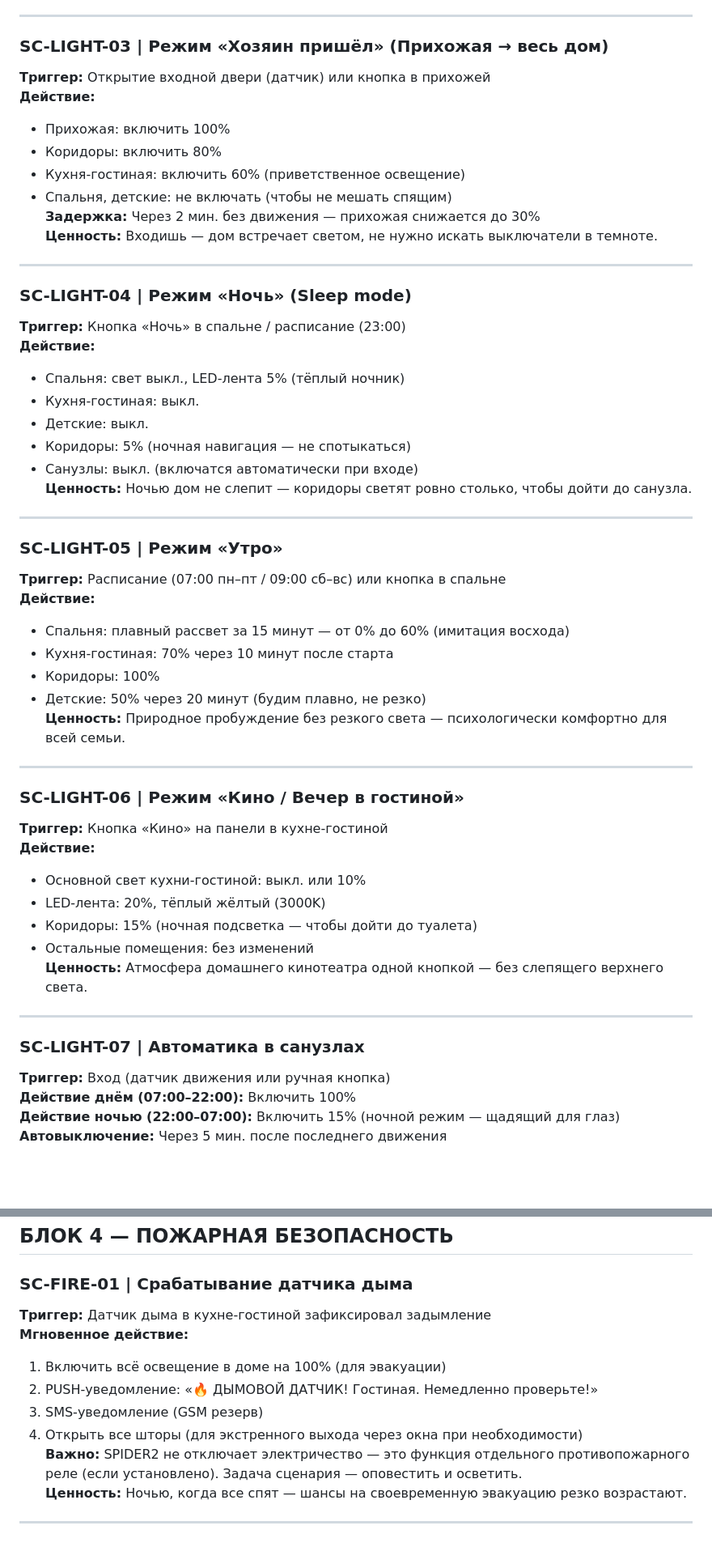
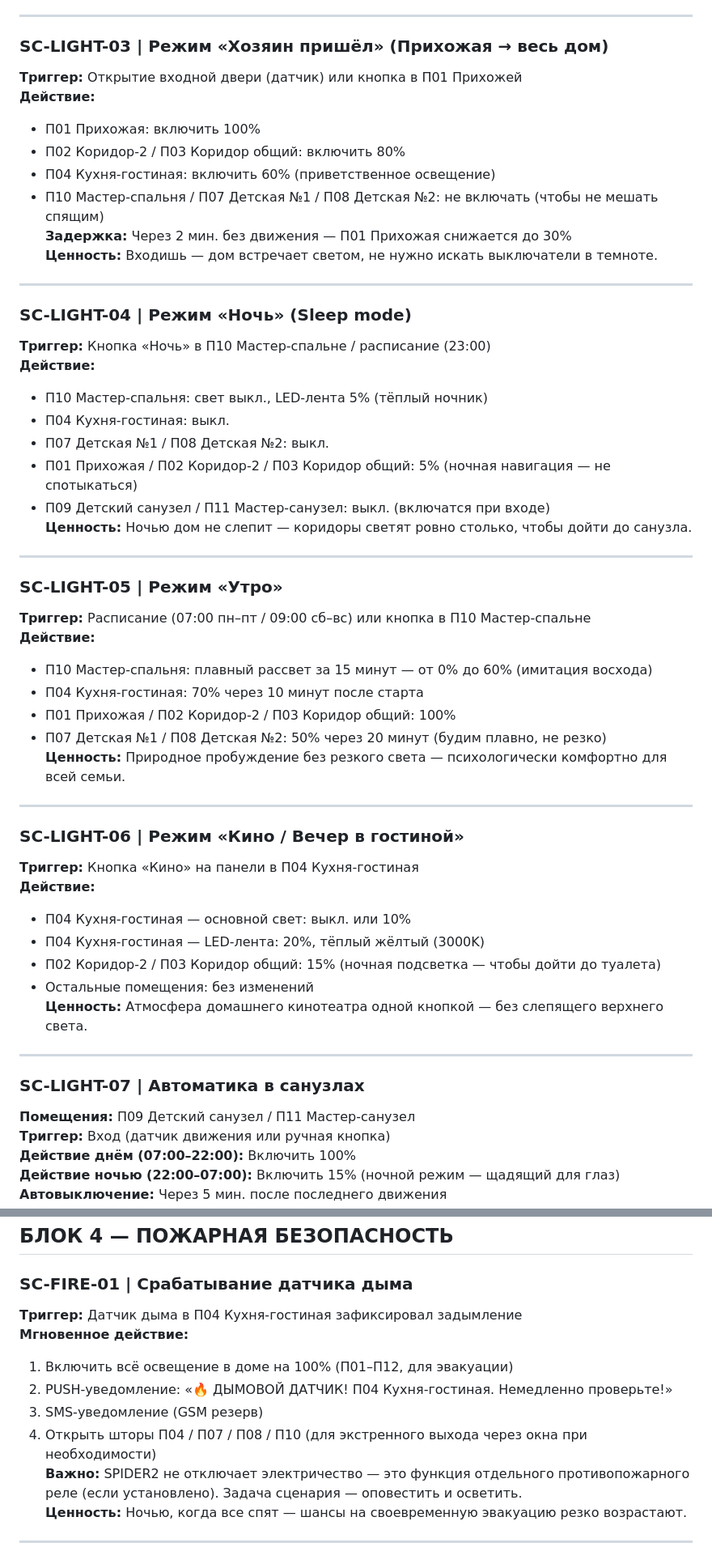
Before and after one commit to insyte77/stsenarii-insyte, a Markdown page: specs/SCENARIOS_BIZNES_v1.3.md, 2 parts joined by grey strips. Shown at 81% size. GitHub-like rendering; blank space fills up the shorter version.

```diff
--- a/specs/SCENARIOS_BIZNES_v1.3.md
+++ b/specs/SCENARIOS_BIZNES_v1.3.md
@@ -54,52 +58,53 @@
 ---
 
 ### SC-LIGHT-03 | Режим «Хозяин пришёл» (Прихожая → весь дом)
-**Триггер:** Открытие входной двери (датчик) или кнопка в прихожей
+**Триггер:** Открытие входной двери (датчик) или кнопка в П01 Прихожей
 **Действие:**
-- Прихожая: включить 100%
-- Коридоры: включить 80%
-- Кухня-гостиная: включить 60% (приветственное освещение)
-- Спальня, детские: не включать (чтобы не мешать спящим)
-**Задержка:** Через 2 мин. без движения — прихожая снижается до 30%
+- П01 Прихожая: включить 100%
+- П02 Коридор-2 / П03 Коридор общий: включить 80%
+- П04 Кухня-гостиная: включить 60% (приветственное освещение)
+- П10 Мастер-спальня / П07 Детская №1 / П08 Детская №2: не включать (чтобы не мешать спящим)
+**Задержка:** Через 2 мин. без движения — П01 Прихожая снижается до 30%
 **Ценность:** Входишь — дом встречает светом, не нужно искать выключатели в темноте.
 
 ---
 
 ### SC-LIGHT-04 | Режим «Ночь» (Sleep mode)
-**Триггер:** Кнопка «Ночь» в спальне / расписание (23:00)
+**Триггер:** Кнопка «Ночь» в П10 Мастер-спальне / расписание (23:00)
 **Действие:**
-- Спальня: свет выкл., LED-лента 5% (тёплый ночник)
-- Кухня-гостиная: выкл.
-- Детские: выкл.
-- Коридоры: 5% (ночная навигация — не спотыкаться)
-- Санузлы: выкл. (включатся автоматически при входе)
+- П10 Мастер-спальня: свет выкл., LED-лента 5% (тёплый ночник)
+- П04 Кухня-гостиная: выкл.
+- П07 Детская №1 / П08 Детская №2: выкл.
+- П01 Прихожая / П02 Коридор-2 / П03 Коридор общий: 5% (ночная навигация — не спотыкаться)
+- П09 Детский санузел / П11 Мастер-санузел: выкл. (включатся при входе)
 **Ценность:** Ночью дом не слепит — коридоры светят ровно столько, чтобы дойти до санузла.
 
 ---
 
 ### SC-LIGHT-05 | Режим «Утро»
-**Триггер:** Расписание (07:00 пн–пт / 09:00 сб–вс) или кнопка в спальне
+**Триггер:** Расписание (07:00 пн–пт / 09:00 сб–вс) или кнопка в П10 Мастер-спальне
 **Действие:**
-- Спальня: плавный рассвет за 15 минут — от 0% до 60% (имитация восхода)
-- Кухня-гостиная: 70% через 10 минут после старта
-- Коридоры: 100%
-- Детские: 50% через 20 минут (будим плавно, не резко)
+- П10 Мастер-спальня: плавный рассвет за 15 минут — от 0% до 60% (имитация восхода)
+- П04 Кухня-гостиная: 70% через 10 минут после старта
+- П01 Прихожая / П02 Коридор-2 / П03 Коридор общий: 100%
+- П07 Детская №1 / П08 Детская №2: 50% через 20 минут (будим плавно, не резко)
 **Ценность:** Природное пробуждение без резкого света — психологически комфортно для всей семьи.
 
 ---
 
 ### SC-LIGHT-06 | Режим «Кино / Вечер в гостиной»
-**Триггер:** Кнопка «Кино» на панели в кухне-гостиной
+**Триггер:** Кнопка «Кино» на панели в П04 Кухня-гостиная
 **Действие:**
-- Основной свет кухни-гостиной: выкл. или 10%
-- LED-лента: 20%, тёплый жёлтый (3000K)
-- Коридоры: 15% (ночная подсветка — чтобы дойти до туалета)
+- П04 Кухня-гостиная — основной свет: выкл. или 10%
+- П04 Кухня-гостиная — LED-лента: 20%, тёплый жёлтый (3000K)
+- П02 Коридор-2 / П03 Коридор общий: 15% (ночная подсветка — чтобы дойти до туалета)
 - Остальные помещения: без изменений
 **Ценность:** Атмосфера домашнего кинотеатра одной кнопкой — без слепящего верхнего света.
 
 ---
 
 ### SC-LIGHT-07 | Автоматика в санузлах
+**Помещения:** П09 Детский санузел / П11 Мастер-санузел
 **Триггер:** Вход (датчик движения или ручная кнопка)
 **Действие днём (07:00–22:00):** Включить 100%
 **Действие ночью (22:00–07:00):** Включить 15% (ночной режим — щадящий для глаз)
@@ -232,12 +244,12 @@
 ## БЛОК 4 — ПОЖАРНАЯ БЕЗОПАСНОСТЬ
 
 ### SC-FIRE-01 | Срабатывание датчика дыма
-**Триггер:** Датчик дыма в кухне-гостиной зафиксировал задымление
+**Триггер:** Датчик дыма в П04 Кухня-гостиная зафиксировал задымление
 **Мгновенное действие:**
-1. Включить всё освещение в доме на 100% (для эвакуации)
-2. PUSH-уведомление: «🔥 ДЫМОВОЙ ДАТЧИК! Гостиная. Немедленно проверьте!»
+1. Включить всё освещение в доме на 100% (П01–П12, для эвакуации)
+2. PUSH-уведомление: «🔥 ДЫМОВОЙ ДАТЧИК! П04 Кухня-гостиная. Немедленно проверьте!»
 3. SMS-уведомление (GSM резерв)
-4. Открыть все шторы (для экстренного выхода через окна при необходимости)
+4. Открыть шторы П04 / П07 / П08 / П10 (для экстренного выхода через окна при необходимости)
 **Важно:** SPIDER2 не отключает электричество — это функция отдельного противопожарного реле (если установлено). Задача сценария — оповестить и осветить.
 **Ценность:** Ночью, когда все спят — шансы на своевременную эвакуацию резко возрастают.
 
```
Also changed, not shown: other parts of specs/SCENARIOS_BIZNES_v1.3.md (+83 -68 lines).
